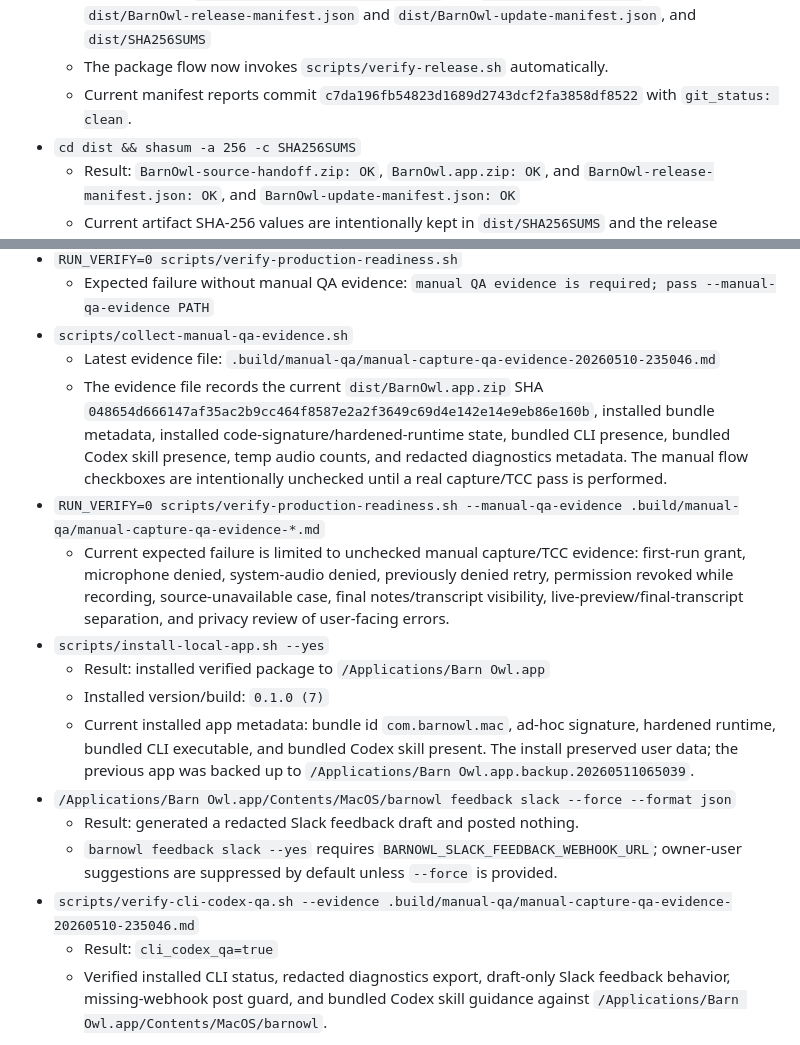
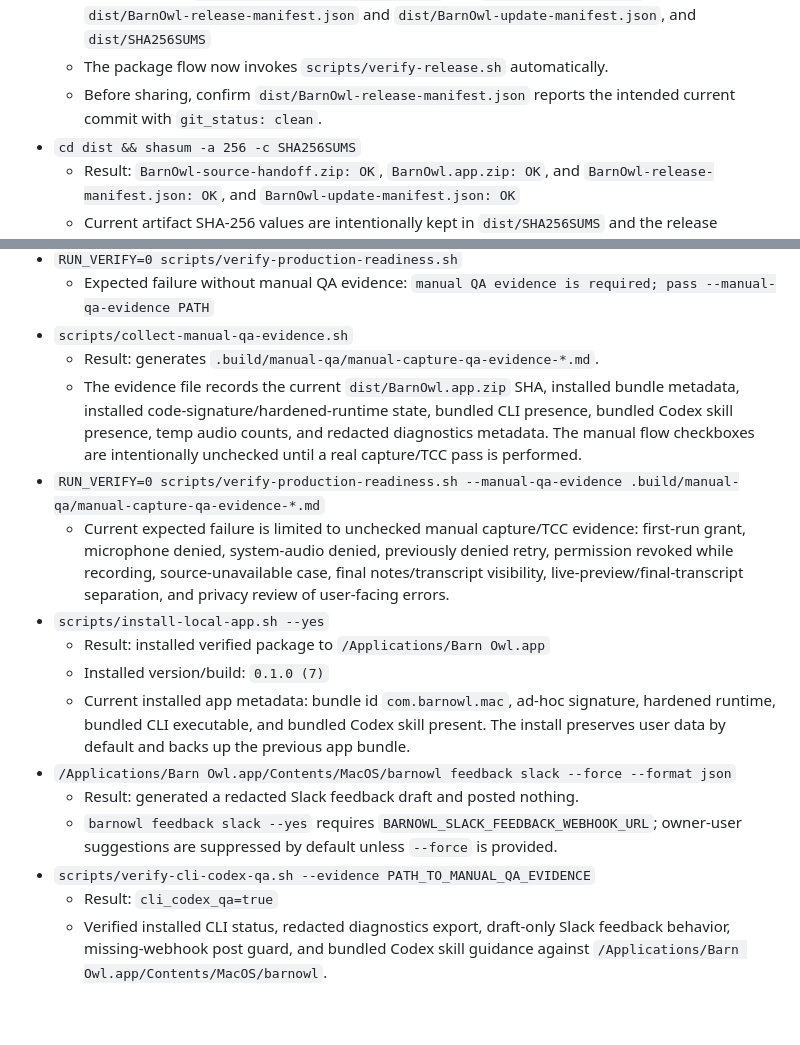
Before and after one commit to BURDICK-OAI/barn-owl, a Markdown page: docs/production-readiness-audit.md, 2 parts joined by grey strips. Drawn GitHub-style; blank space fills up the shorter version.

Commit message:
Avoid stale readiness artifact values

```diff
--- a/docs/production-readiness-audit.md
+++ b/docs/production-readiness-audit.md
@@ -43,8 +43,8 @@ Commands run successfully during this pass:
     `dist/BarnOwl.app.zip`, plus `dist/BarnOwl-release-manifest.json` and
     `dist/BarnOwl-update-manifest.json`, and `dist/SHA256SUMS`
   - The package flow now invokes `scripts/verify-release.sh` automatically.
-  - Current manifest reports commit
-    `c7da196fb54823d1689d2743dcf2fa3858df8522` with `git_status: clean`.
+  - Before sharing, confirm `dist/BarnOwl-release-manifest.json` reports the
+    intended current commit with `git_status: clean`.
 - `cd dist && shasum -a 256 -c SHA256SUMS`
   - Result: `BarnOwl-source-handoff.zip: OK`, `BarnOwl.app.zip: OK`, and
     `BarnOwl-release-manifest.json: OK`, and `BarnOwl-update-manifest.json: OK`
@@ -76,14 +76,12 @@ Commands run successfully during this pass:
   - Expected failure without manual QA evidence:
     `manual QA evidence is required; pass --manual-qa-evidence PATH`
 - `scripts/collect-manual-qa-evidence.sh`
-  - Latest evidence file:
-    `.build/manual-qa/manual-capture-qa-evidence-20260510-235046.md`
-  - The evidence file records the current `dist/BarnOwl.app.zip` SHA
-    `048654d666147af35ac2b9cc464f8587e2a2f3649c69d4e142e14e9eb86e160b`,
-    installed bundle metadata, installed code-signature/hardened-runtime state,
-    bundled CLI presence, bundled Codex skill presence, temp audio counts, and
-    redacted diagnostics metadata. The manual flow checkboxes are intentionally
-    unchecked until a real capture/TCC pass is performed.
+  - Result: generates `.build/manual-qa/manual-capture-qa-evidence-*.md`.
+  - The evidence file records the current `dist/BarnOwl.app.zip` SHA, installed
+    bundle metadata, installed code-signature/hardened-runtime state, bundled
+    CLI presence, bundled Codex skill presence, temp audio counts, and redacted
+    diagnostics metadata. The manual flow checkboxes are intentionally unchecked
+    until a real capture/TCC pass is performed.
 - `RUN_VERIFY=0 scripts/verify-production-readiness.sh --manual-qa-evidence .build/manual-qa/manual-capture-qa-evidence-*.md`
   - Current expected failure is limited to unchecked manual capture/TCC evidence:
     first-run grant, microphone denied, system-audio denied, previously denied
@@ -95,14 +93,14 @@ Commands run successfully during this pass:
   - Installed version/build: `0.1.0 (7)`
   - Current installed app metadata: bundle id `com.barnowl.mac`, ad-hoc
     signature, hardened runtime, bundled CLI executable, and bundled Codex skill
-    present. The install preserved user data; the previous app was backed up to
-    `/Applications/Barn Owl.app.backup.20260511065039`.
+    present. The install preserves user data by default and backs up the
+    previous app bundle.
 - `/Applications/Barn Owl.app/Contents/MacOS/barnowl feedback slack --force --format json`
   - Result: generated a redacted Slack feedback draft and posted nothing.
   - `barnowl feedback slack --yes` requires
     `BARNOWL_SLACK_FEEDBACK_WEBHOOK_URL`; owner-user suggestions are suppressed
     by default unless `--force` is provided.
-- `scripts/verify-cli-codex-qa.sh --evidence .build/manual-qa/manual-capture-qa-evidence-20260510-235046.md`
+- `scripts/verify-cli-codex-qa.sh --evidence PATH_TO_MANUAL_QA_EVIDENCE`
   - Result: `cli_codex_qa=true`
   - Verified installed CLI status, redacted diagnostics export, draft-only Slack
     feedback behavior, missing-webhook post guard, and bundled Codex skill
```
